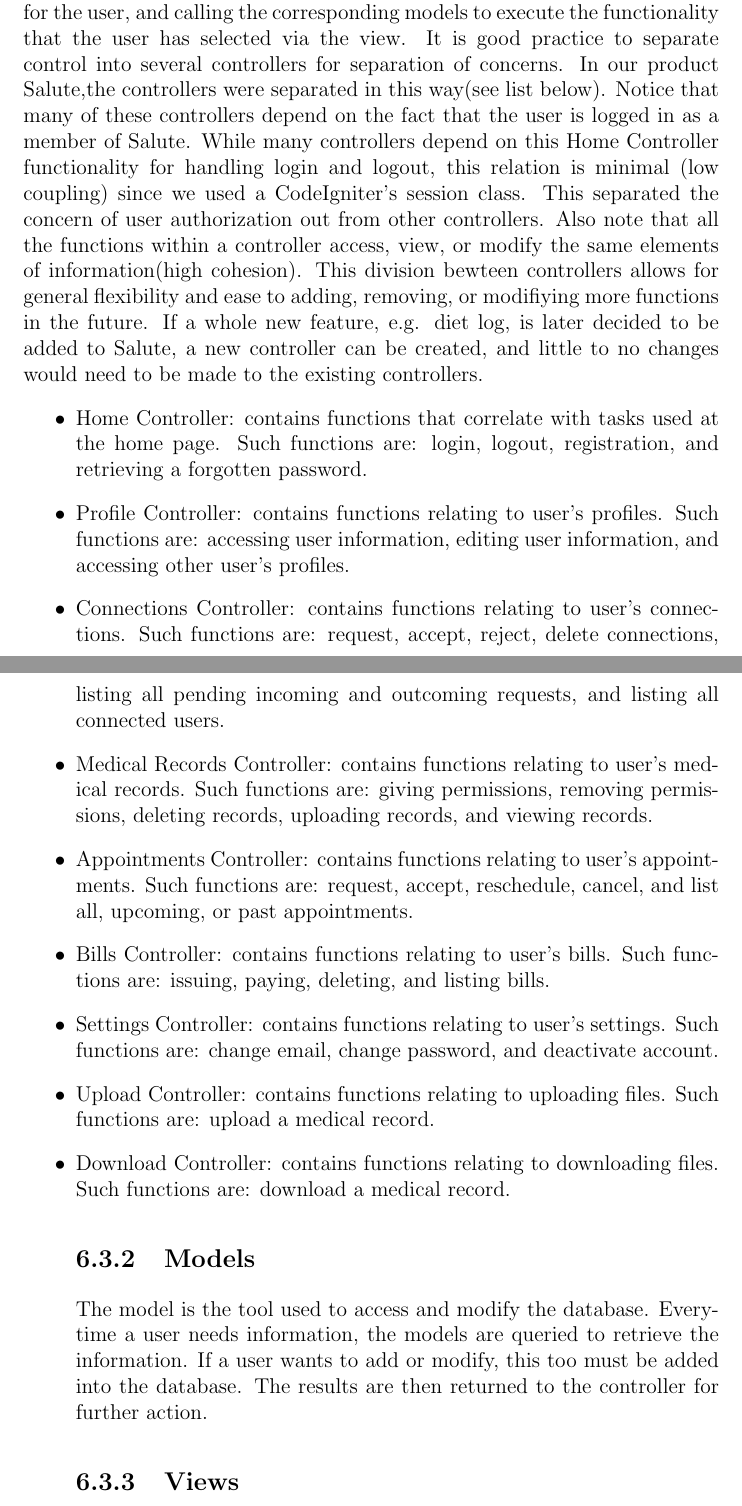
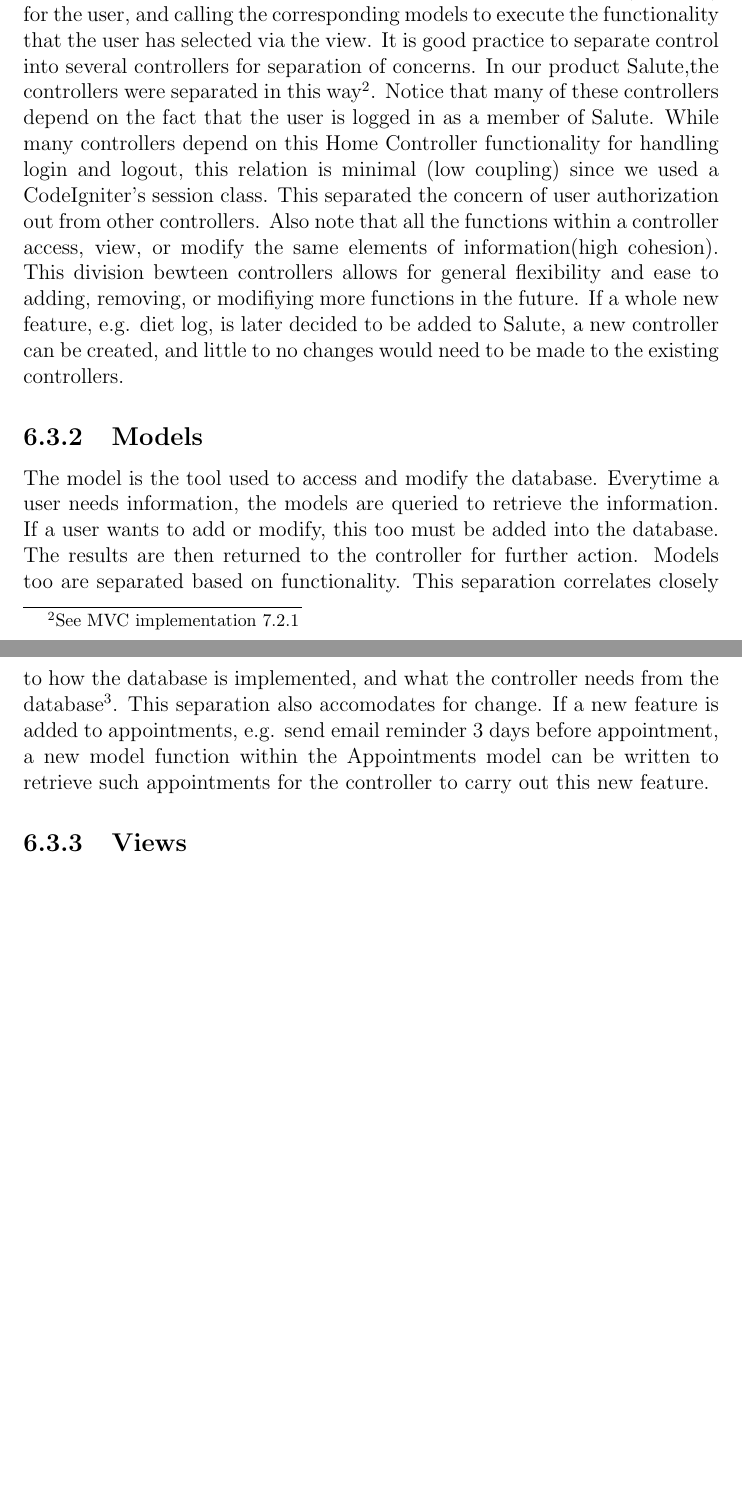
Before and after one commit to matteo-brucato/Salute, a LaTeX thesis (documentation/documentation.tex): two parts of pages 16 and 17 of 40, joined at a grey line, cut so that both start at the same text, the shorter picture padded with empty space. Compiled offline with pdfLaTeX.

Commit message:
Wrote High Level Model Design Section

```diff
--- a/documentation/documentation.tex
+++ b/documentation/documentation.tex
@@ -56,30 +56,11 @@ MVC stands for Model View Controller, and is a software architecture and an arch
 \subsection{Controllers}
 
 The controller is the middle man. It's in charge of loading the view(webpage) for the user, and calling the corresponding models to execute the functionality that the user has selected via the view.
-It is good practice to separate control into several controllers for separation of concerns. In our product Salute,the controllers were separated in this way(see list below). Notice that many of these controllers depend on the fact that the user is logged in as a member of Salute. While many controllers depend on this Home Controller functionality for handling login and logout, this relation is minimal (low coupling) since we used a CodeIgniter's session class. This separated the concern of user authorization out from other controllers.
+It is good practice to separate control into several controllers for separation of concerns. In our product Salute,the controllers were separated in this way\footnote{See MVC implementation 7.2.1}. Notice that many of these controllers depend on the fact that the user is logged in as a member of Salute. While many controllers depend on this Home Controller functionality for handling login and logout, this relation is minimal (low coupling) since we used a CodeIgniter's session class. This separated the concern of user authorization out from other controllers.
 Also note that all the functions within a controller access, view, or modify the same elements of information(high cohesion). This division bewteen controllers allows for general flexibility and ease to adding, removing, or modifiying more functions in the future. If a whole new feature, e.g. diet log, is later decided to be added to Salute, a new controller can be created, and little to no changes would need to be made to the existing controllers.
-\begin{itemize}
-\item Home Controller: contains functions that correlate with tasks used at the home page.
-Such functions are: login, logout, registration, and retrieving a forgotten password.
-\item Profile Controller: contains functions relating to user's profiles.
-Such functions are: accessing user information, editing user information, and accessing other user's profiles.
-\item Connections Controller: contains functions relating to user's connections.
-Such functions are: request, accept, reject, delete connections, listing all pending incoming and outcoming requests, and listing all connected users.
-\item Medical Records Controller: contains functions relating to user's medical records.
-Such functions are: giving permissions, removing permissions, deleting records, uploading records, and viewing records.
-\item Appointments Controller: contains functions relating to user's appointments.
-Such functions are: request, accept, reschedule, cancel, and list all, upcoming, or past appointments.
-\item Bills Controller: contains functions relating to user's bills.
-Such functions are: issuing, paying, deleting, and listing bills.
-\item Settings Controller: contains functions relating to user's settings.
-Such functions are: change email, change password, and deactivate account.
-\item Upload Controller: contains functions relating to uploading files.
-Such functions are: upload a medical record.
-\item Download Controller: contains functions relating to downloading files.
-Such functions are: download a medical record.
-
 \subsection{Models}
 The model is the tool used to access and modify the database. Everytime a user needs information, the models are queried to retrieve the information. If a user wants to add or modify, this too must be added into the database. The results are then returned to the controller for further action.
+Models too are separated based on functionality. This separation correlates closely to how the database is implemented, and what the controller needs from the database\footnote{See MVC implementation 7.2.1}. This separation also accomodates for change. If a new feature is added to appointments, e.g. send email reminder 3 days before appointment, a new model function within the Appointments model can be written to retrieve such appointments for the controller to carry out this new feature.
 
 \subsection{Views}
 The view is the the user interface, what the user sees and interacts with. In our case, its a medical management website. So, it is important to make sure that the website is user-friendly. If the layout and design of the view is difficult to navigate and/or inconsistent, the user will not desire to use the product.
```
